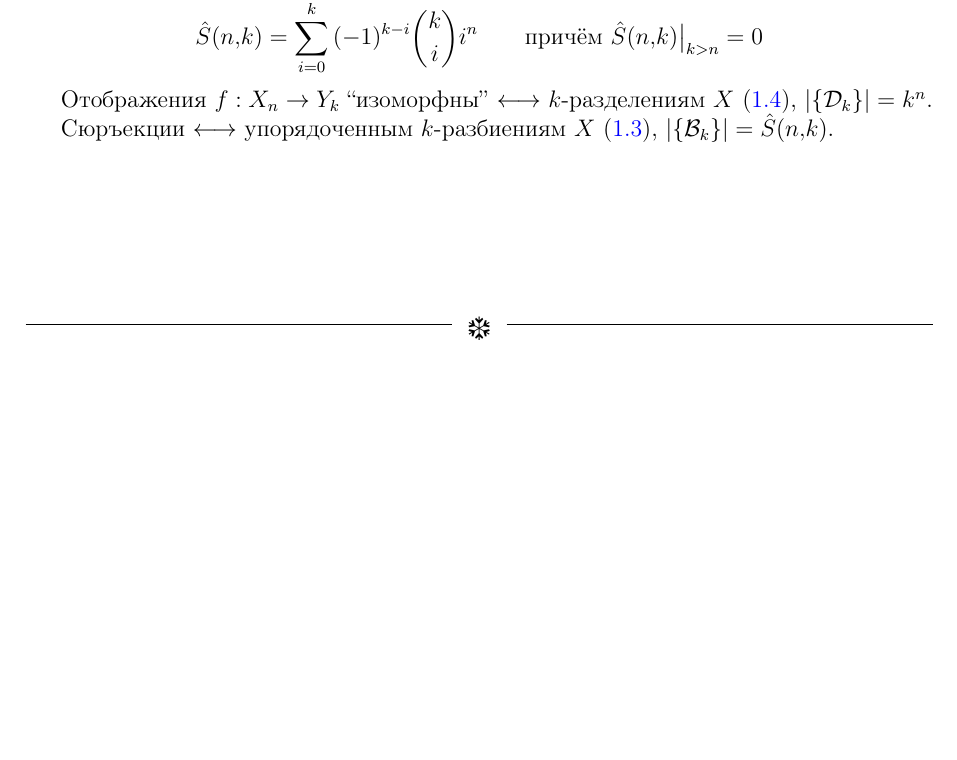
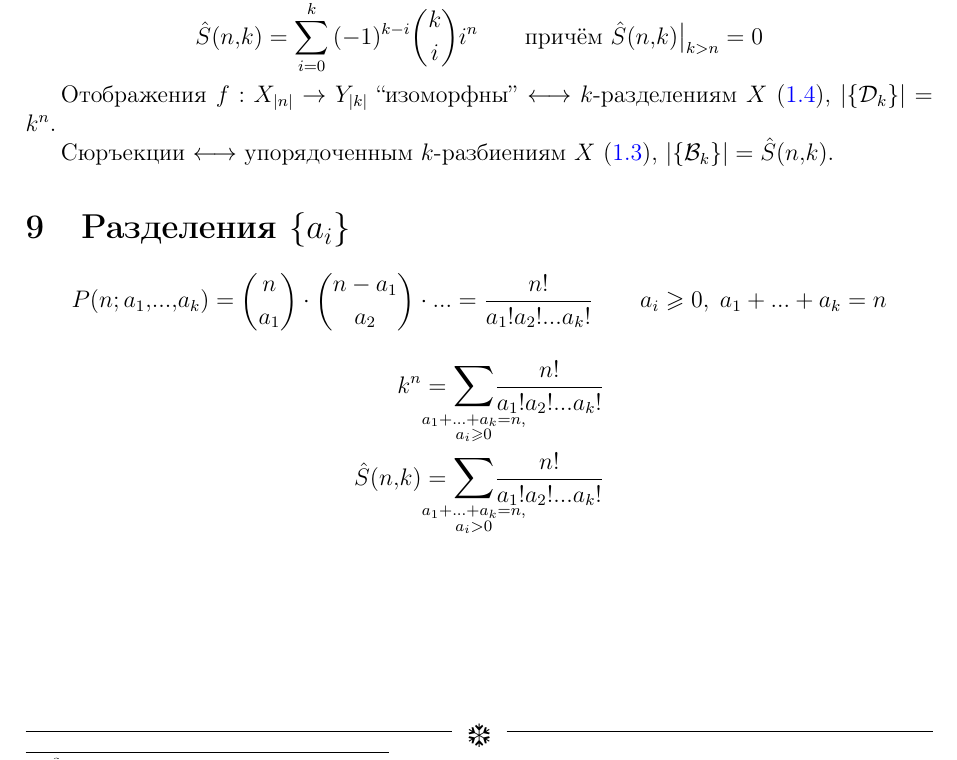
Before and after one commit to ivandeex/ivalatex, a LaTeX document (graphs-intro/combinat.tex): part of page 6 of 6, cut so that both start at the same text, the shorter picture padded with empty space. Compiled offline with pdfLaTeX.

Commit message:
formula for subdivisions

```diff
--- a/graphs-intro/combinat.tex
+++ b/graphs-intro/combinat.tex
@@ -19,19 +19,19 @@
 \usepackage{mathrsfs} % Красивый матшрифт
 \usepackage{pifont}   % Dingbats
 
+\usepackage{relsize}  % for \mathlarger
+
 %% Перенос знаков в формулах (по Львовскому)
 \newcommand*{\hm}[1]{#1\nobreak\discretionary{}{\hbox{$\mathsurround=0pt #1$}}{}}
 
 %%% Работа с таблицами
 \usepackage{array,tabularx,tabulary,booktabs} % Дополнительная работа с таблицами
 \usepackage{longtable}  % Длинные таблицы
-\usepackage{multirow} % Слияние строк в таблице
+\usepackage{multirow}   % Слияние строк в таблице
 
 \usepackage{color}
 
-\usepackage{graphicx}
-\usepackage{wrapfig}
-\usepackage{float}
+\usepackage{graphicx,wrapfig,float}
 \numberwithin{figure}{section}
 \graphicspath{{images-combinat/}}
 
@@ -345,9 +347,26 @@ $\binom{n}{k}$ --- количество неупорядоченных $k$-эл
 \[ \hat{S}(n,k) = \sum_{i=0}^k{ (-1)^{k-i} \binom{k}{i} i^n }
    \qquad \text{причём } \hat{S}(n,k)\bigr|_{k>n}=0 \]
 
-Отображения $f: X_n \rightarrow Y_k$ ``изоморфны'' $\longleftrightarrow$ $k$-разделениям $X$ (\ref{def.division}), $|\{\mathcal{D}_k\}|=k^n$.
+Отображения $f: X_{|n|} \rightarrow Y_{|k|}$ ``изоморфны'' $\longleftrightarrow$ $k$-разделениям $X$ (\ref{def.division}), $|\{\mathcal{D}_k\}|=k^n$.
 
 Сюръекции $\longleftrightarrow$ упорядоченным $k$-разбиениям $X$ (\ref{def.ord.break}), $|\{\mathcal{B}_k\}|=\hat{S}(n,k)$.
+
+
+
+\section{Разделения $\{a_i\}$}
+
+\def\iinfracai{ \frac{n!}{a_1!a_2!...a_k!} }
+\def\iisumain{ a_1+...+a_k=n }
+\newcommand{\iisubsum}[1]{ {\mathlarger\sum_{\mathclap{\substack{#1}}}} }
+
+
+\[ P(n;a_1,...,a_k) = \binom{n}{a_1} \cdot \binom{n-a_1}{a_2} \cdot ...
+     = \iinfracai   \qquad a_i \geqslant 0, \; \iisumain \]
+
+\begin{align*}
+	k^n &= \iisubsum{\iisumain, \\ a_i \geqslant 0} \iinfracai \\
+	\hat{S}(n,k) &= \iisubsum{ \iisumain, \\ a_i > 0} \iinfracai
+\end{align*}
 
 
 
```
Also changed, not shown: graphs-intro/combinat.pdf, graphs-intro/combinat.tex (2 more changed lines).
